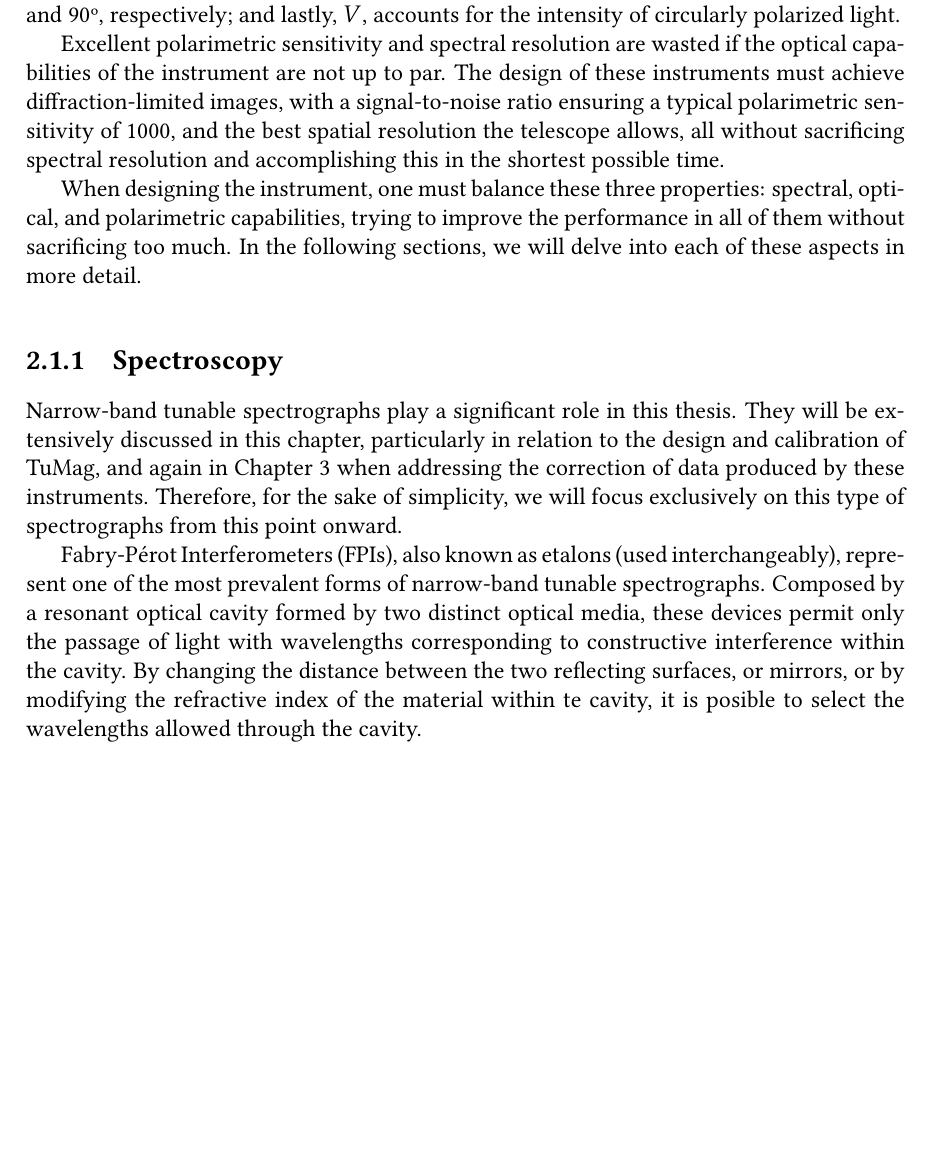
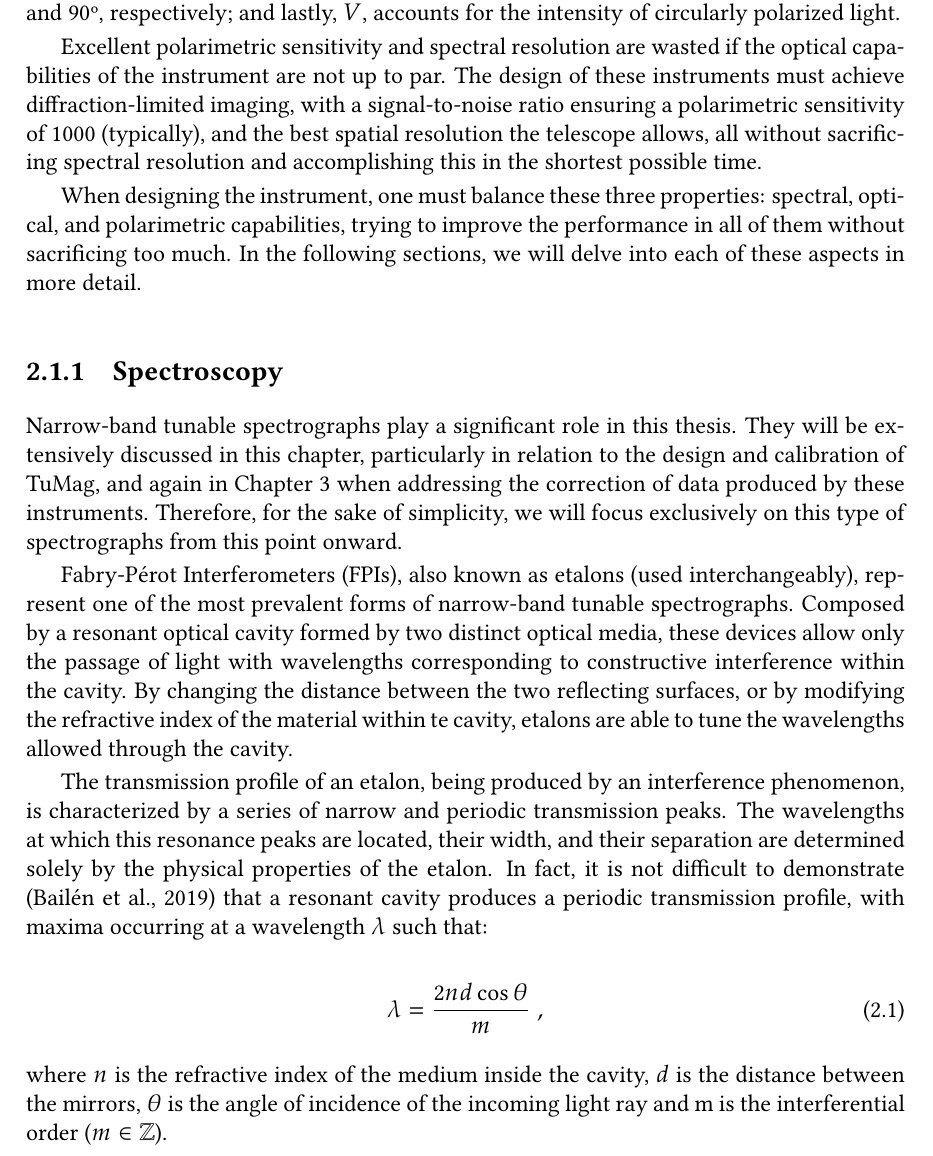
Before and after one commit to PabloSGN/Tsis, a LaTeX thesis (thesis.tex): part of page 16 of 48, cut so that both start at the same text, the shorter picture padded with empty space. Compiled offline with pdfLaTeX.

Commit message:
interf order

```diff
--- a/thesis.tex
+++ b/thesis.tex
@@ -134,7 +134,7 @@ In solar physics, it is common to encounter two distinct types of spectropolarim
 
 Regardless of how spectroscopy is carried out, spectropolarimeters must be able to measure the polarization state of light. That is, they must be capable of determining the Stokes parameters  of the incident light. These four parameters, usually grouped in a pseudo-vector: $[I, Q, U, V]$, were defined by Stokes in \cite{Stokes_vector} as a mathematical formalism to completely define to polarization state of light. The first parameter, $I$, represents the total intensity; $Q$ and $U$ provide information about the intensity of linearly-polarized light, at 0º and 90º, respectively; and lastly, $V$, accounts for the intensity of circularly polarized light.
 
-Excellent polarimetric sensitivity and spectral resolution are wasted if the optical capabilities of the instrument are not up to par. The design of these instruments must achieve diffraction-limited images, with a signal-to-noise ratio ensuring a typical polarimetric sensitivity of 1000, and the best spatial resolution the telescope allows, all without sacrificing spectral resolution and accomplishing this in the shortest possible time.
+Excellent polarimetric sensitivity and spectral resolution are wasted if the optical capabilities of the instrument are not up to par. The design of these instruments must achieve diffraction-limited imaging, with a signal-to-noise ratio ensuring a polarimetric sensitivity of 1000 (typically), and the best spatial resolution the telescope allows, all without sacrificing spectral resolution and accomplishing this in the shortest possible time.
 
 When designing the instrument, one must balance these three properties: spectral, optical, and polarimetric capabilities, trying to improve the performance in all of them without sacrificing too much. In the following sections, we will delve into each of these aspects in more detail.
 
@@ -142,7 +142,14 @@ When designing the instrument, one must balance these three properties: spectral
 
 Narrow-band tunable spectrographs play a significant role in this thesis. They will be extensively discussed in this chapter, particularly in relation to the design and calibration of TuMag, and again in Chapter \ref{CH:Pipeline} when addressing the correction of data produced by these instruments. Therefore, for the sake of simplicity, we will focus exclusively on this type of spectrographs from this point onward.
 
-Fabry-Pérot Interferometers (FPIs), also known as etalons (used interchangeably), represent one of the most prevalent forms of narrow-band tunable spectrographs. Composed by a resonant optical cavity formed by two distinct optical media, these devices permit only the passage of light with wavelengths corresponding to constructive interference within the cavity. By changing the distance between the two reflecting surfaces, or mirrors, or by modifying the refractive index of the material within te cavity, it is posible to select the wavelengths allowed through the cavity.
+Fabry-Pérot Interferometers (FPIs), also known as etalons (used interchangeably), represent one of the most prevalent forms of narrow-band tunable spectrographs. Composed by a resonant optical cavity formed by two distinct optical media, these devices allow only the passage of light with wavelengths corresponding to constructive interference within the cavity. By changing the distance between the two reflecting surfaces, or by modifying the refractive index of the material within te cavity, etalons are able to tune the wavelengths allowed through the cavity.
+
+The transmission profile of an etalon, being produced by an interference phenomenon, is characterized by a series of narrow and periodic transmission peaks. The wavelengths at which this resonance peaks are located, their width, and their separation are determined solely by the physical properties of the etalon. In fact, it is not difficult to demonstrate \citep{franI} that a resonant cavity produces a periodic transmission profile, with maxima occurring at a wavelength $\lambda$ such that:
+
+\begin{equation}
+\lambda = \frac{2nd\cos \theta}{m}\ ,
+\end{equation}
+where $n$ is the refractive index of the medium inside the cavity, $d$ is the distance between the mirrors, $\theta$ is the angle of incidence of the incoming light ray and m is the interferential order ($m \in \mathbb{Z} $).
 
 
 
```
Also changed, not shown: bibliography.bib (+11 -0 lines), thesis.pdf, 2 other files.
